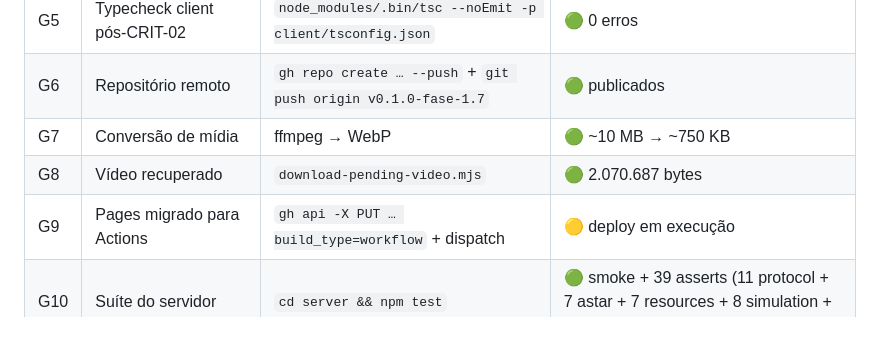
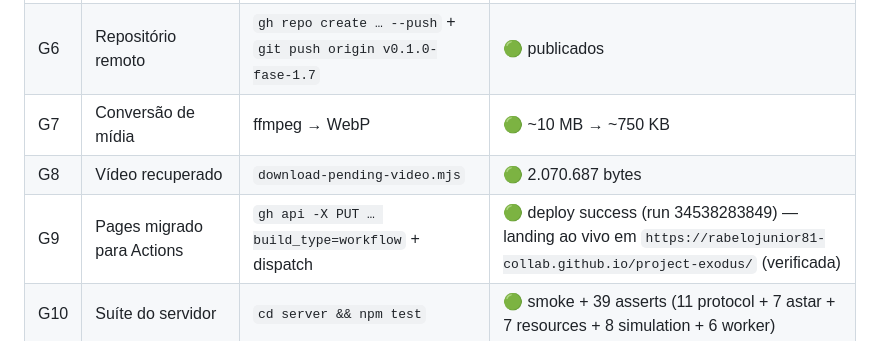
Before and after one commit to rabelojunior81-collab/project-exodus, a Markdown page: docs/journal/2026-09-10_23-10_sessao-13-repositorio-publico-landing.md, the part around the change. GitHub-like rendering.

Commit message:
docs: registra o deploy da landing ao vivo (S13)

```diff
--- a/docs/journal/2026-09-10_23-10_sessao-13-repositorio-publico-landing.md
+++ b/docs/journal/2026-09-10_23-10_sessao-13-repositorio-publico-landing.md
@@ -91,7 +91,7 @@ Três descobertas materiais nesta sessão:
 | G6 | Repositório remoto | `gh repo create … --push` + `git push origin v0.1.0-fase-1.7` | 🟢 publicados |
 | G7 | Conversão de mídia | ffmpeg → WebP | 🟢 ~10 MB → ~750 KB |
 | G8 | Vídeo recuperado | `download-pending-video.mjs` | 🟢 2.070.687 bytes |
-| G9 | Pages migrado para Actions | `gh api -X PUT … build_type=workflow` + dispatch | 🟡 deploy em execução |
+| G9 | Pages migrado para Actions | `gh api -X PUT … build_type=workflow` + dispatch | 🟢 deploy success (run 34538283849) — landing ao vivo em `https://rabelojunior81-collab.github.io/project-exodus/` (verificada) |
 | G10 | Suíte do servidor | `cd server && npm test` | 🟢 smoke + 39 asserts (11 protocol + 7 astar + 7 resources + 8 simulation + 6 worker) |
 | G11 | Manifesto × disco | `node tools/verify-manifest.mjs` | 🟢 100% em sincronia (o gate pegou uma divergência real de contagem no root antes do ajuste) |
 
```
Also changed, not shown: estate.md (+1 -1 lines), handoff.md (+1 -1 lines).
